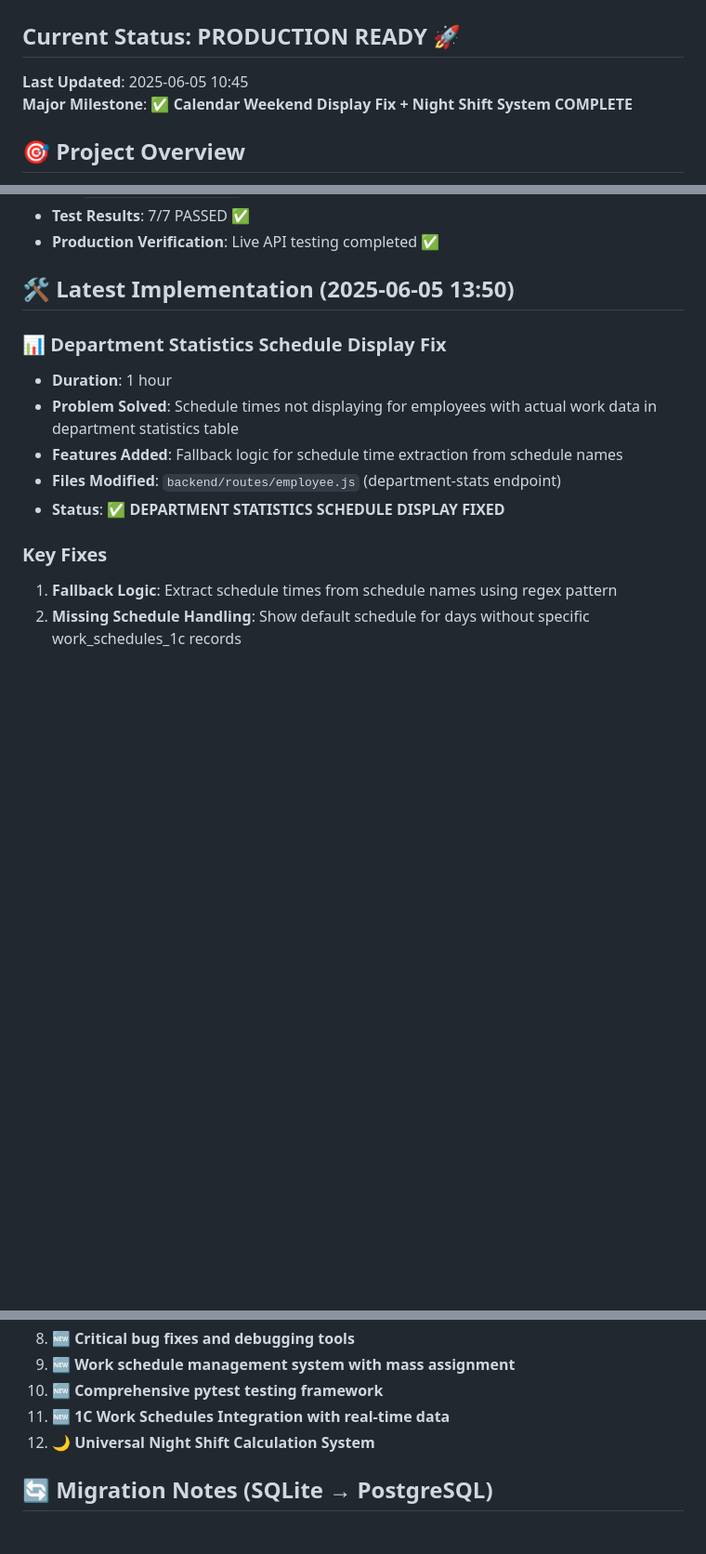
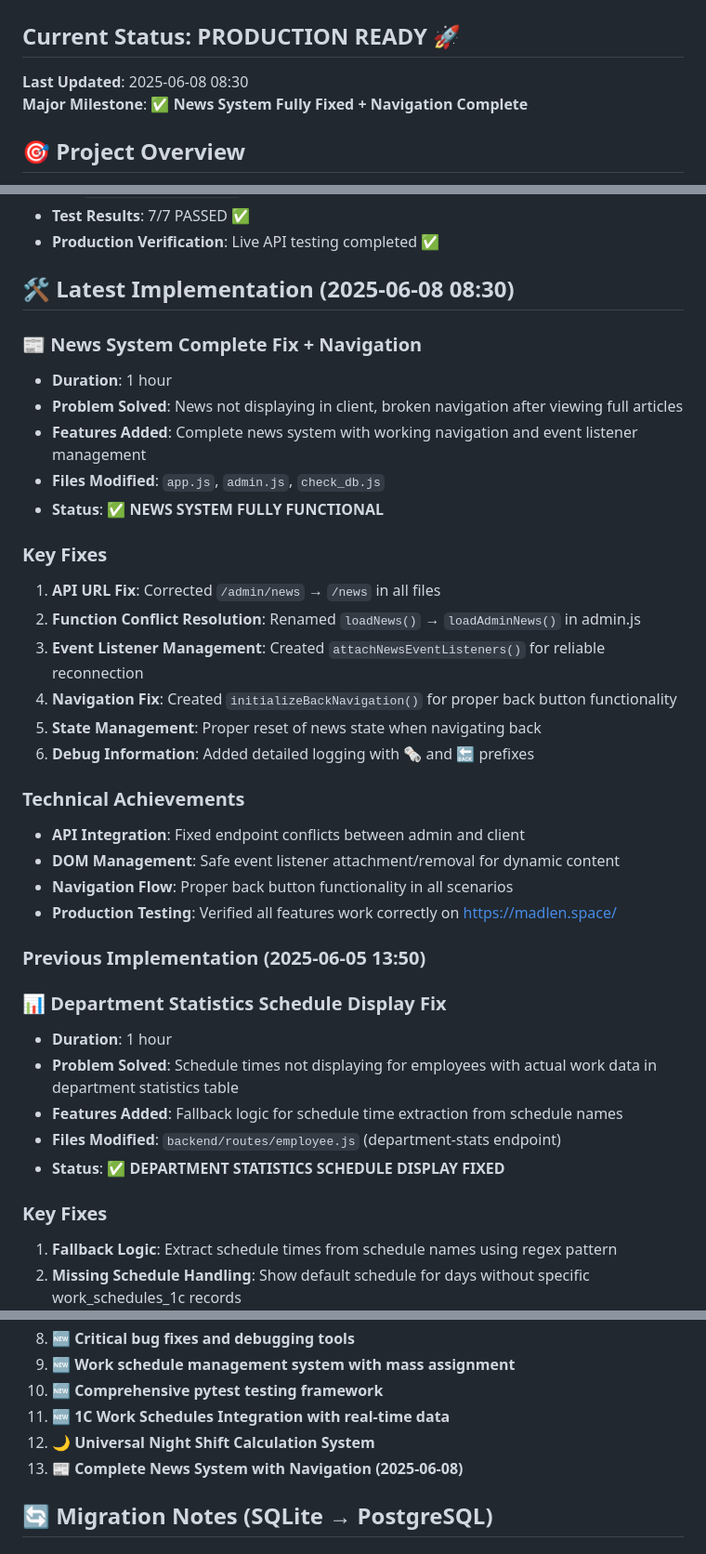
Before and after one commit to Rus9136/hr-miniapp, a Markdown page: PROJECT_STATE.md, 3 parts joined by grey strips. Shown at 93% size. Rendered like a GitHub page; blank space fills up the shorter version.

```diff
--- a/PROJECT_STATE.md
+++ b/PROJECT_STATE.md
@@ -1,8 +1,8 @@
 # HR Time Tracking Mini App - Project State
 
 ## Current Status: PRODUCTION READY 🚀
-**Last Updated**: 2025-06-05 10:45
-**Major Milestone**: ✅ **Calendar Weekend Display Fix + Night Shift System COMPLETE**
+**Last Updated**: 2025-06-08 08:30
+**Major Milestone**: ✅ **News System Fully Fixed + Navigation Complete**
 
 ## 🎯 Project Overview
 HR Time Tracking application successfully transformed into a **Telegram Mini App** with full production deployment capability.
@@ -194,7 +194,30 @@ help - Помощь
 - **Test Results**: 7/7 PASSED ✅
 - **Production Verification**: Live API testing completed ✅
 
-## 🛠️ **Latest Implementation (2025-06-05 13:50)**
+## 🛠️ **Latest Implementation (2025-06-08 08:30)**
+
+### **📰 News System Complete Fix + Navigation**
+- **Duration**: 1 hour
+- **Problem Solved**: News not displaying in client, broken navigation after viewing full articles
+- **Features Added**: Complete news system with working navigation and event listener management
+- **Files Modified**: `app.js`, `admin.js`, `check_db.js`
+- **Status**: ✅ **NEWS SYSTEM FULLY FUNCTIONAL**
+
+### **Key Fixes**
+1. **API URL Fix**: Corrected `/admin/news` → `/news` in all files
+2. **Function Conflict Resolution**: Renamed `loadNews()` → `loadAdminNews()` in admin.js
+3. **Event Listener Management**: Created `attachNewsEventListeners()` for reliable reconnection
+4. **Navigation Fix**: Created `initializeBackNavigation()` for proper back button functionality
+5. **State Management**: Proper reset of news state when navigating back
+6. **Debug Information**: Added detailed logging with 🗞️ and 🔙 prefixes
+
+### **Technical Achievements**
+- **API Integration**: Fixed endpoint conflicts between admin and client
+- **DOM Management**: Safe event listener attachment/removal for dynamic content
+- **Navigation Flow**: Proper back button functionality in all scenarios
+- **Production Testing**: Verified all features work correctly on https://madlen.space/
+
+### **Previous Implementation (2025-06-05 13:50)**
 
 ### **📊 Department Statistics Schedule Display Fix**
 - **Duration**: 1 hour
@@ -317,6 +340,7 @@ help - Помощь
 10. **🆕 Comprehensive pytest testing framework**
 11. **🆕 1C Work Schedules Integration with real-time data**
 12. **🌙 Universal Night Shift Calculation System**
+13. **📰 Complete News System with Navigation (2025-06-08)**
 
 ## 🔄 Migration Notes (SQLite → PostgreSQL)
 
```
Also changed, not shown: SESSION_LOG_2025-06-08_0830.md (added, +168 -0 lines).
